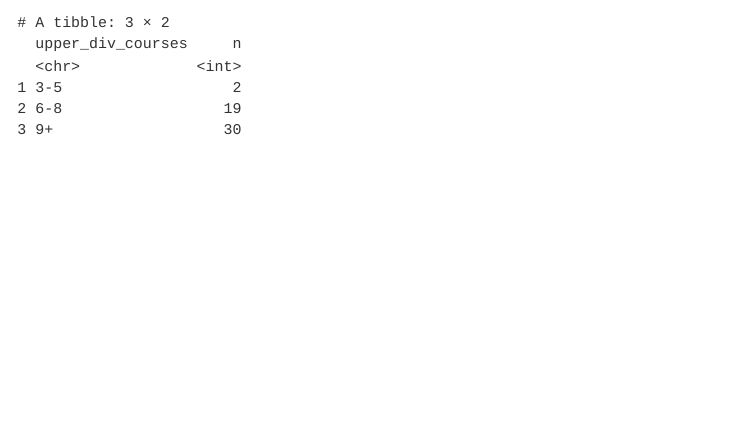
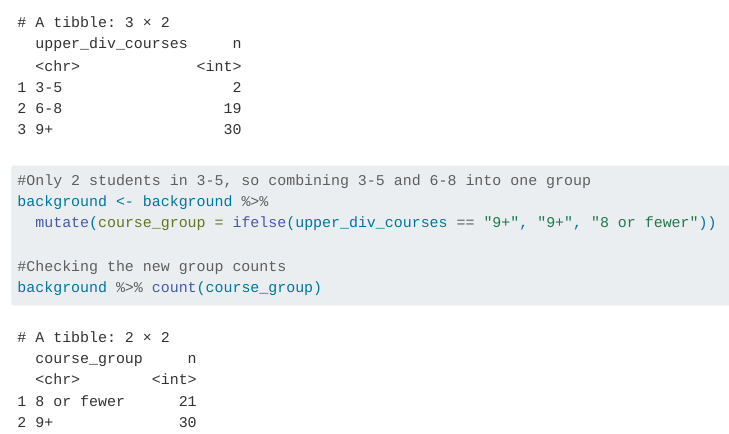
Before and after one commit to pstat-197a-fall2026/module0-class-survey-team6, a Quarto document (results/Question 1/Question_1_code.qmd): the page in a window 1100 px wide, from 550 px down. Rendered offline with R 4.5, knitr and Pandoc in place of Quarto, with nearby package versions.

Commit message:
Combined 3-5 and 6-8 course groups - question 1

````diff
--- a/results/Question 1/Question_1_code.qmd
+++ b/results/Question 1/Question_1_code.qmd
@@ -31,3 +31,12 @@ background <- read_csv(here("data", "background-clean.csv"), show_col_types = FA
 #Checking how many students are in each upper div group
 background %>% count(upper_div_courses)
 ```
+
+```{r}
+#Only 2 students in 3-5, so combining 3-5 and 6-8 into one group
+background <- background %>%
+  mutate(course_group = ifelse(upper_div_courses == "9+", "9+", "8 or fewer"))
+
+#Checking the new group counts
+background %>% count(course_group)
+```
````
